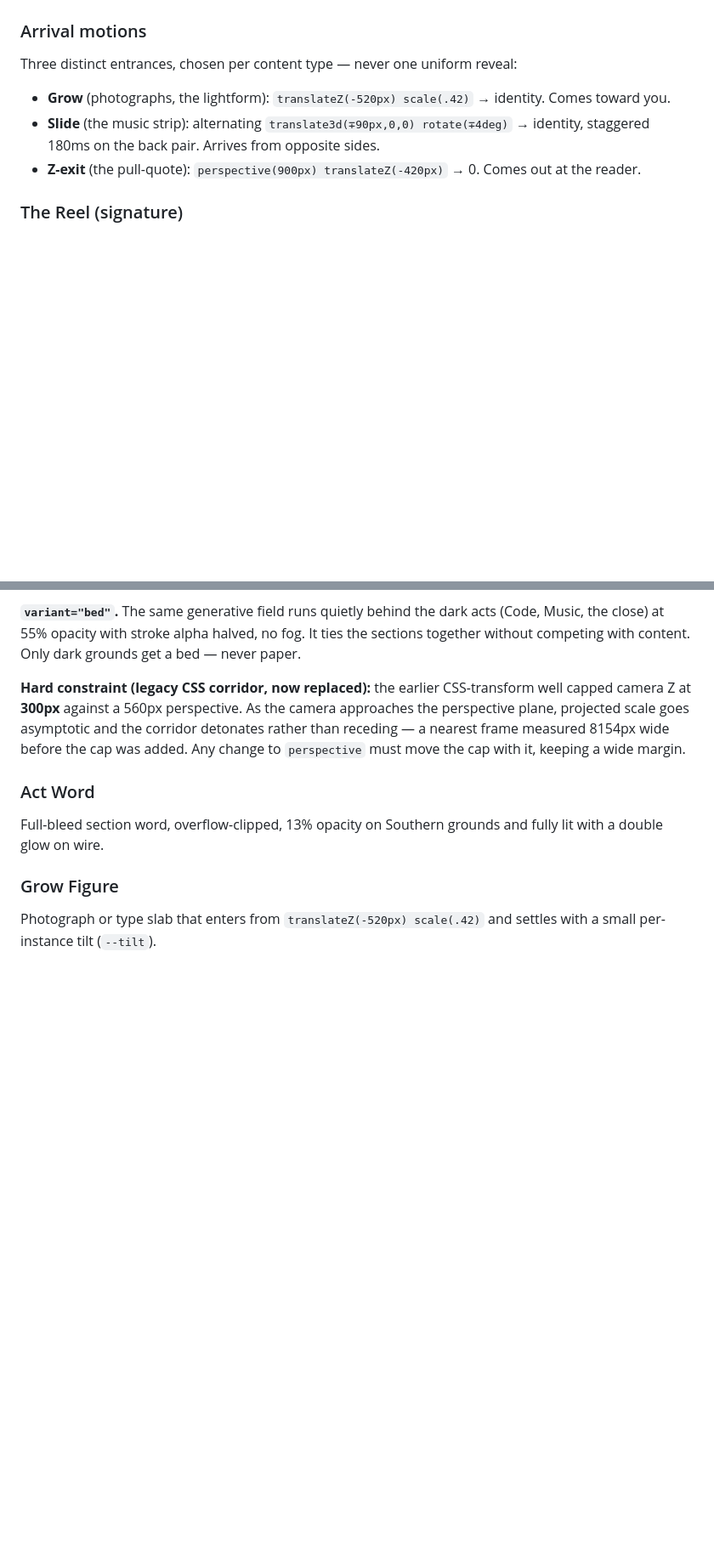
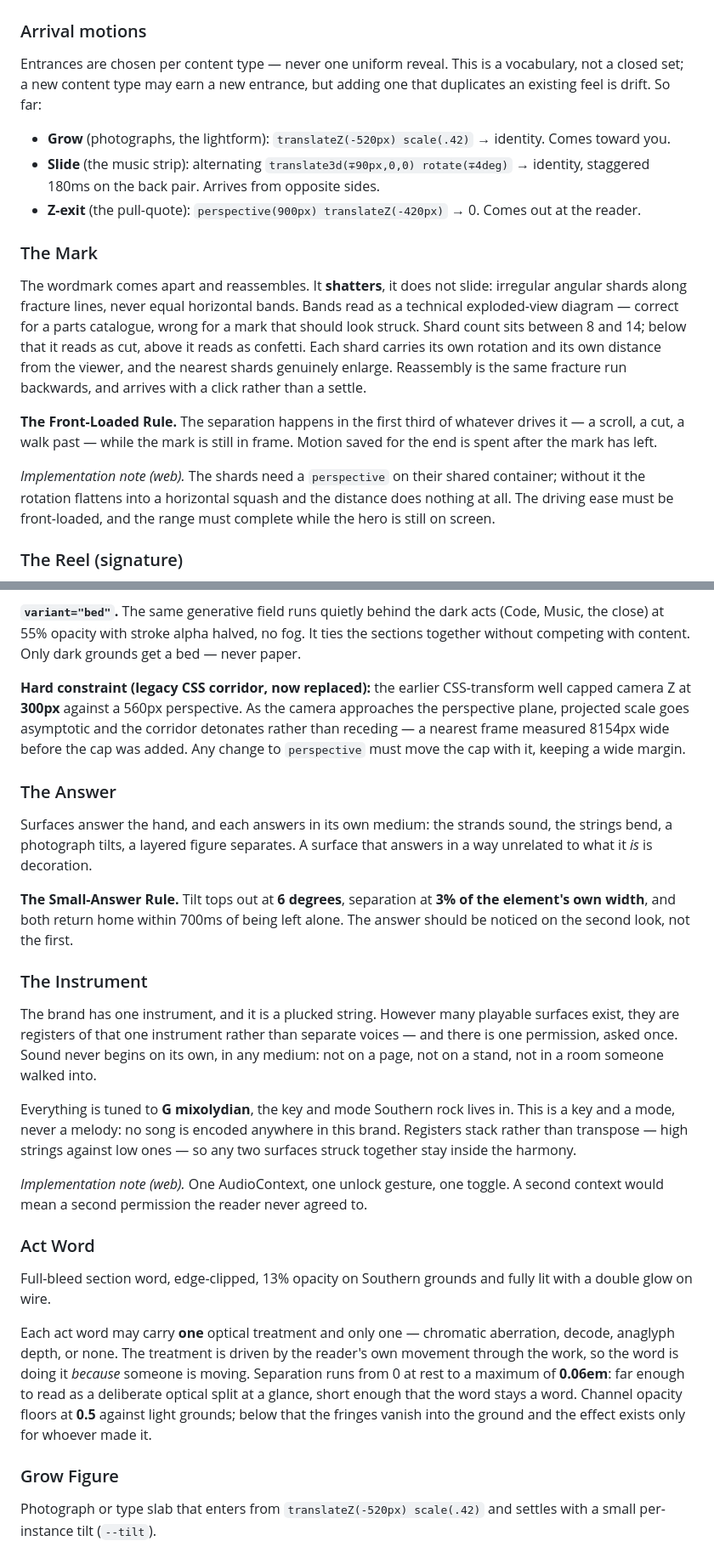
Before and after one commit to JStheWLD/JStheWLD.github.io, a Markdown page: DESIGN.md, 2 parts joined by grey strips. Shown at 85% size. GitHub-like rendering; blank space fills up the shorter version.

Commit message:
docs(design): state the brand doctrine above the web technique
DESIGN.md had drifted into a website spec. Establish the convention that
separates doctrine from medium — every rule stated so it holds on a page,
a stage, in print, or on an object, with technique demoted to a labeled
*Implementation note* that any new medium may rewrite.

Adds doctrine for behaviour the brand is gaining:
- The Channel Exemption — split-channel effects are separation, not palette,
  so the Two-Pole Rule does not govern them; pure channel values only,
  in print misregistration and on screen alike.
- The Mark — the wordmark shatters, it does not slide, and separates in the
  first third of whatever drives it (The Front-Loaded Rule).
- The Answer — surfaces answer the hand in their own medium, by a few
  degrees, noticed on the second look (The Small-Answer Rule).
- The Instrument — one plucked string, registers not voices, one permission
  asked once; G mixolydian is a key and a mode, never a melody.
- Act Word absorbs the optical treatments: one per word, never two.

Arrival motions become an open vocabulary rather than a closed set of three.
Frontmatter, section headers, and the sidecar are untouched.

Co-Authored-By: Claude Opus 5 (1M context) <noreply@anthropic.com>

```diff
--- a/DESIGN.md
+++ b/DESIGN.md
@@ -187,10 +193,17 @@ Because the streams pass behind this copy, the block carries its own soft bed: `
 
 ### Arrival motions
 
-Three distinct entrances, chosen per content type — never one uniform reveal:
+Entrances are chosen per content type — never one uniform reveal. This is a vocabulary, not a closed set; a new content type may earn a new entrance, but adding one that duplicates an existing feel is drift. So far:
 - **Grow** (photographs, the lightform): `translateZ(-520px) scale(.42)` → identity. Comes toward you.
 - **Slide** (the music strip): alternating `translate3d(∓90px,0,0) rotate(∓4deg)` → identity, staggered 180ms on the back pair. Arrives from opposite sides.
 - **Z-exit** (the pull-quote): `perspective(900px) translateZ(-420px)` → 0. Comes out at the reader.
+
+### The Mark
+The wordmark comes apart and reassembles. It **shatters**, it does not slide: irregular angular shards along fracture lines, never equal horizontal bands. Bands read as a technical exploded-view diagram — correct for a parts catalogue, wrong for a mark that should look struck. Shard count sits between 8 and 14; below that it reads as cut, above it reads as confetti. Each shard carries its own rotation and its own distance from the viewer, and the nearest shards genuinely enlarge. Reassembly is the same fracture run backwards, and arrives with a click rather than a settle.
+
+**The Front-Loaded Rule.** The separation happens in the first third of whatever drives it — a scroll, a cut, a walk past — while the mark is still in frame. Motion saved for the end is spent after the mark has left.
+
+*Implementation note (web).* The shards need a `perspective` on their shared container; without it the rotation flattens into a horizontal squash and the distance does nothing at all. The driving ease must be front-loaded, and the range must complete while the hero is still on screen.
 
 ### The Reel (signature)
 
@@ -211,8 +224,22 @@ The hero background is a corridor you fall into, not a backdrop. One `perspectiv
 
 **Hard constraint (legacy CSS corridor, now replaced):** the earlier CSS-transform well capped camera Z at **300px** against a 560px perspective. As the camera approaches the perspective plane, projected scale goes asymptotic and the corridor detonates rather than receding — a nearest frame measured 8154px wide before the cap was added. Any change to `perspective` must move the cap with it, keeping a wide margin.
 
+### The Answer
+Surfaces answer the hand, and each answers in its own medium: the strands sound, the strings bend, a photograph tilts, a layered figure separates. A surface that answers in a way unrelated to what it *is* is decoration.
+
+**The Small-Answer Rule.** Tilt tops out at **6 degrees**, separation at **3% of the element's own width**, and both return home within 700ms of being left alone. The answer should be noticed on the second look, not the first.
+
+### The Instrument
+The brand has one instrument, and it is a plucked string. However many playable surfaces exist, they are registers of that one instrument rather than separate voices — and there is one permission, asked once. Sound never begins on its own, in any medium: not on a page, not on a stand, not in a room someone walked into.
+
+Everything is tuned to **G mixolydian**, the key and mode Southern rock lives in. This is a key and a mode, never a melody: no song is encoded anywhere in this brand. Registers stack rather than transpose — high strings against low ones — so any two surfaces struck together stay inside the harmony.
+
+*Implementation note (web).* One AudioContext, one unlock gesture, one toggle. A second context would mean a second permission the reader never agreed to.
+
 ### Act Word
-Full-bleed section word, overflow-clipped, 13% opacity on Southern grounds and fully lit with a double glow on wire.
+Full-bleed section word, edge-clipped, 13% opacity on Southern grounds and fully lit with a double glow on wire.
+
+Each act word may carry **one** optical treatment and only one — chromatic aberration, decode, anaglyph depth, or none. The treatment is driven by the reader's own movement through the work, so the word is doing it *because* someone is moving. Separation runs from 0 at rest to a maximum of **0.06em**: far enough to read as a deliberate optical split at a glance, short enough that the word stays a word. Channel opacity floors at **0.5** against light grounds; below that the fringes vanish into the ground and the effect exists only for whoever made it.
 
 ### Grow Figure
 Photograph or type slab that enters from `translateZ(-520px) scale(.42)` and settles with a small per-instance tilt (`--tilt`).
```
Also changed, not shown: other parts of DESIGN.md (+9 -1 lines).
